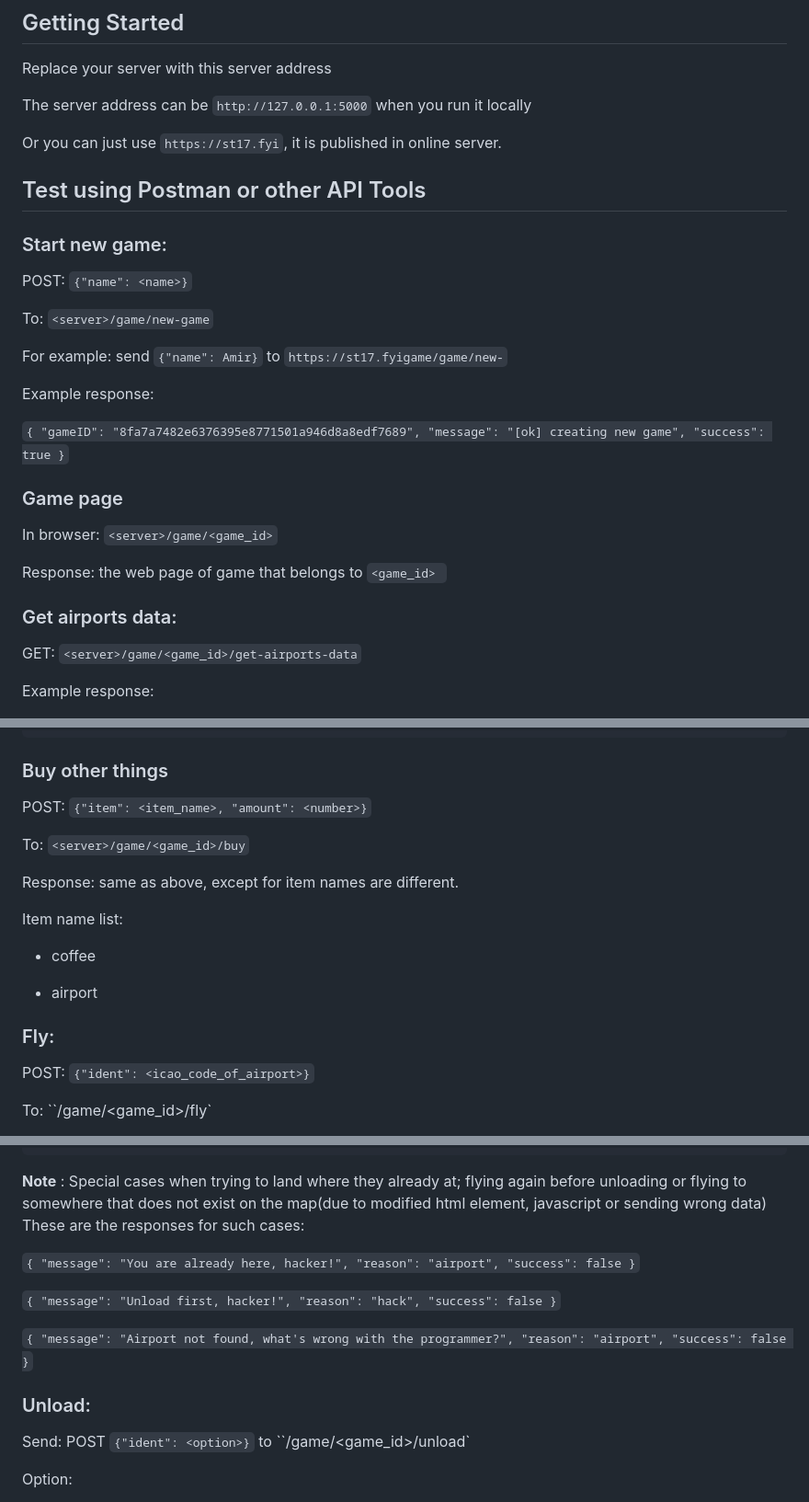
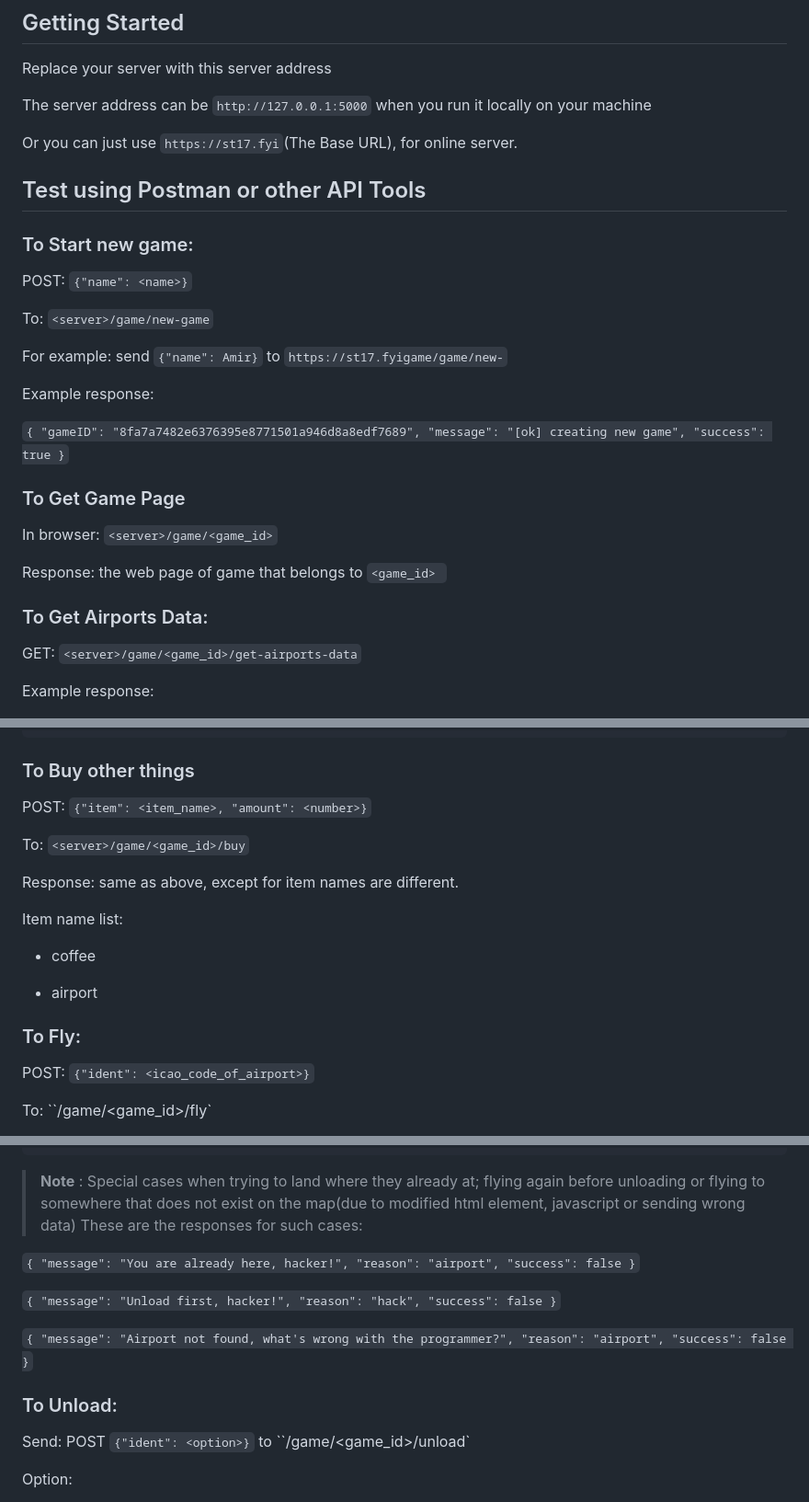
Before and after one commit to shengt25/Cargo-Carrier, a Markdown page: Readme.md, 3 parts joined by grey strips. Shown at 92% size. Rendered like a GitHub page.

````diff
--- a/Readme.md
+++ b/Readme.md
@@ -3,13 +3,13 @@
 ## Getting Started
 Replace your server with this server address
 
-The server address can be `http://127.0.0.1:5000` when you run it locally
+The server address can be `http://127.0.0.1:5000` when you run it locally on your machine
 
-Or you can just use `https://st17.fyi`, it is published in online server.
+Or you can just use `https://st17.fyi`(The Base URL), for online server.
 
 ## Test using Postman or other API Tools
 
-### Start new game:
+### To Start new game:
 
 POST: `{"name": <name>}`
 
@@ -23,7 +23,7 @@ Example response:
 
 
 
-### Game page
+### To Get Game Page
 
 In browser: `<server>/game/<game_id>`
 
@@ -31,7 +31,7 @@ Response: the web page of game that belongs to `<game_id> `
 
 
 
-### Get airports data:
+### To Get Airports Data:
 
 GET:  `<server>/game/<game_id>/get-airports-data`
 
@@ -130,7 +130,7 @@ or
 
 
 
-### Buy other things
+### To Buy other things
 
 POST: `{"item": <item_name>, "amount": <number>}`
 
@@ -146,7 +146,7 @@ Item name list:
 
 
 
-### Fly:
+### To Fly:
 
 POST: `{"ident": <icao_code_of_airport>}`
 
@@ -179,7 +179,7 @@ or
     "success": true}
 ```
 
-**Note** : Special cases when trying to land where they already at; flying again before unloading or flying to somewhere that does not exist on the map(due to modified html element, javascript or sending wrong data)
+> **Note** : Special cases when trying to land where they already at; flying again before unloading or flying to somewhere that does not exist on the map(due to modified html element, javascript or sending wrong data)
 These are the responses for such cases:
 
 `{ "message": "You are already here, hacker!", "reason": "airport", "success": false }`
@@ -190,7 +190,7 @@ These are the responses for such cases:
 
 
 
-### Unload:
+### To Unload:
 
 Send: POST `{"ident": <option>}` to ``<server>/game/<game_id>/unload`
 
````
Also changed, not shown: other parts of Readme.md (+3 -3 lines).
